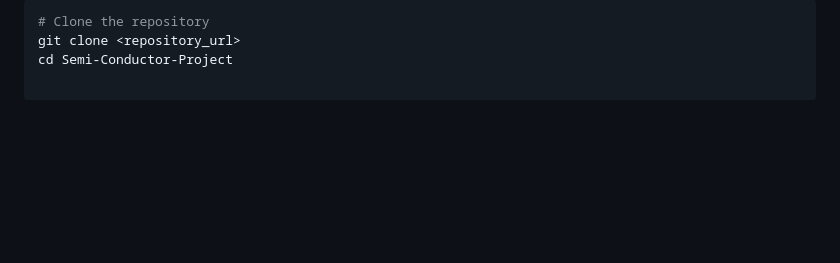
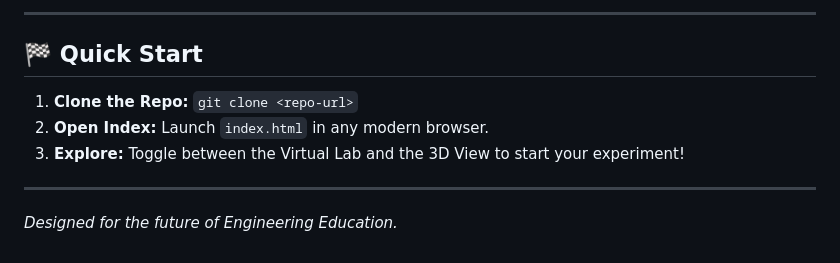
Before and after one commit to Ranjan7210/Semi-Conductor-Project, a Markdown page: README.md, the part around one of its changes. GitHub-like rendering; blank space fills up the shorter version.

````diff
--- a/README.md
+++ b/README.md
@@ -58,5 +62,12 @@ Because the lab handles local module loading, you can preview the app via any ba
 
-```bash
-# Clone the repository
-git clone <repository_url>
-cd Semi-Conductor-Project
+---
+
+## 🏁 Quick Start
+
+1. **Clone the Repo:** `git clone <repo-url>`
+2. **Open Index:** Launch `index.html` in any modern browser.
+3. **Explore:** Toggle between the Virtual Lab and the 3D View to start your experiment!
+
+---
+
+*Designed for the future of Engineering Education.*
````
Also changed, not shown: other parts of README.md (+40 -36 lines).
